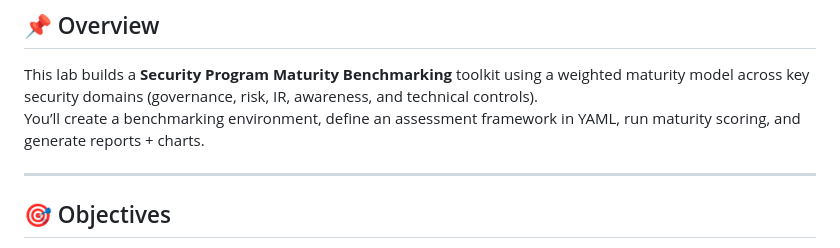
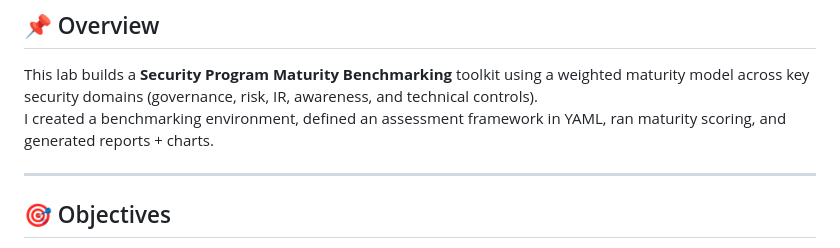
Before and after one commit to abdul4rehman215/Human-Risk-and-Security-Culture-Leadership-Program, a Markdown page: lab07-security-benchmark/README.md, the part around the change. GitHub-like rendering.

```diff
--- a/lab07-security-benchmark/README.md
+++ b/lab07-security-benchmark/README.md
@@ -2,7 +2,7 @@
 
 ## 📌 Overview
 This lab builds a **Security Program Maturity Benchmarking** toolkit using a weighted maturity model across key security domains (governance, risk, IR, awareness, and technical controls).
-You’ll create a benchmarking environment, define an assessment framework in YAML, run maturity scoring, and generate reports + charts.
+I created a benchmarking environment, defined an assessment framework in YAML, ran maturity scoring, and generated reports + charts.
 
 ---
 
```
